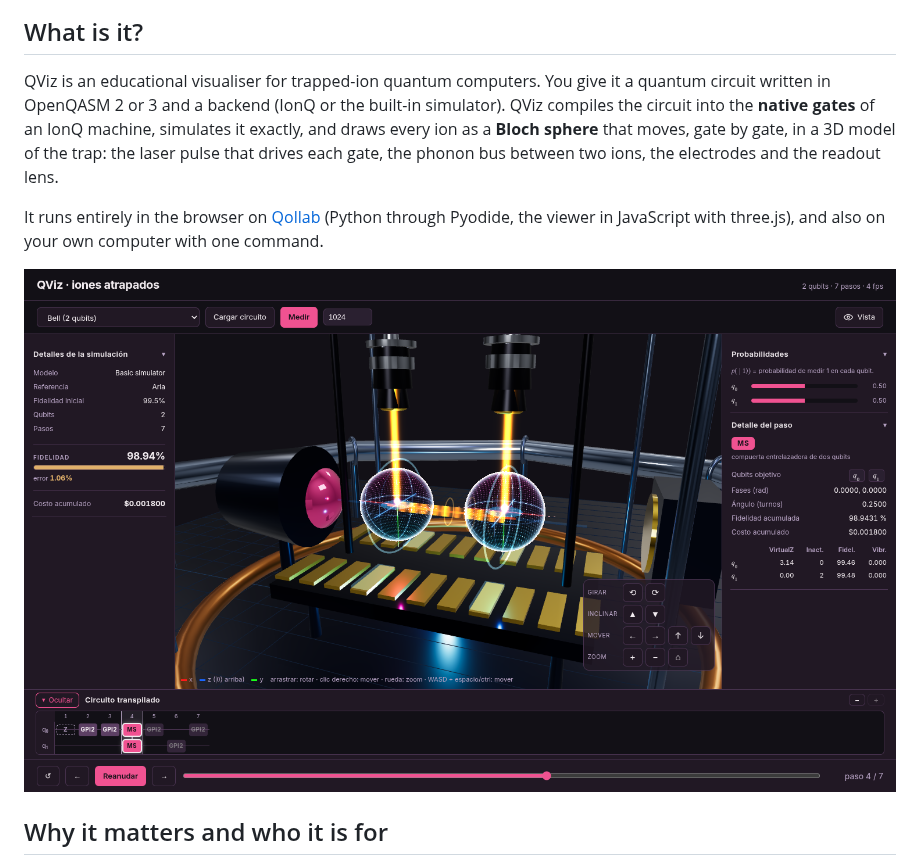
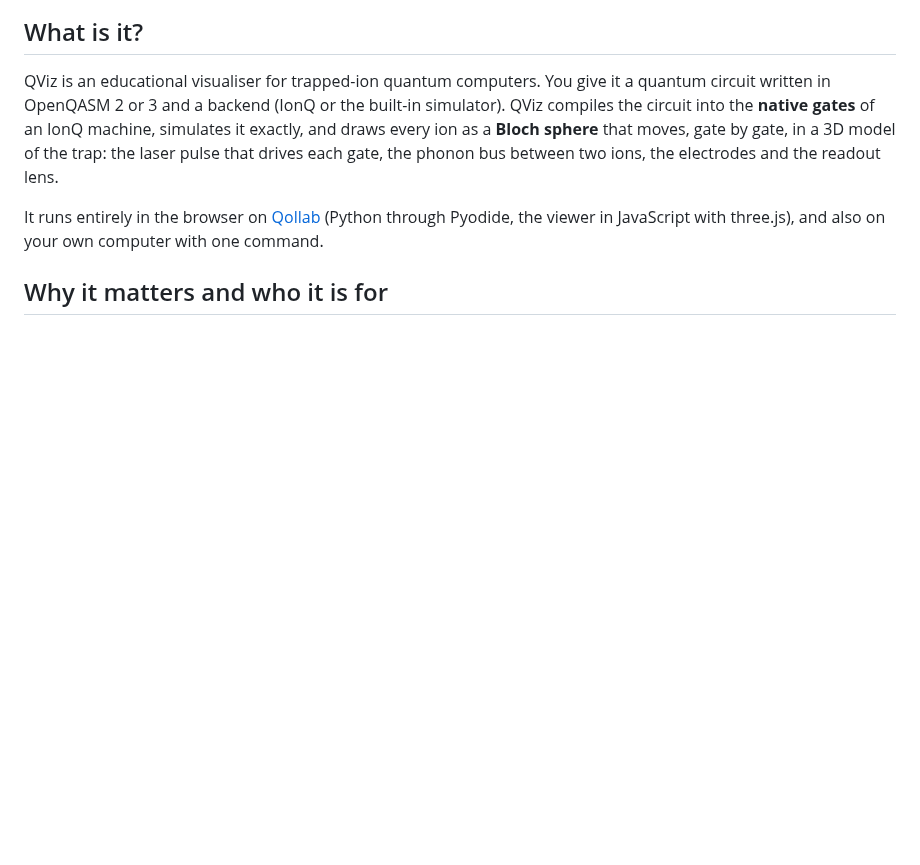
Before and after one commit to iroumec/qviz, a Markdown page: README.md, the part around the change. GitHub-like rendering; blank space fills up the shorter version.

Commit message:
Update README.md
Deleted a duplicated image

```diff
--- a/README.md
+++ b/README.md
@@ -20,8 +20,6 @@ readout lens.
 It runs entirely in the browser on [Qollab](documentation/docs/frontend/qollab.qmd)
 (Python through Pyodide, the viewer in JavaScript with three.js), and also on
 your own computer with one command.
-
-![The Mølmer–Sørensen gate: the orange phonon bus joins the two ions, and the fidelity drops](documentation/images/viewer-ms.png)
 
 ## Why it matters and who it is for
 
```
